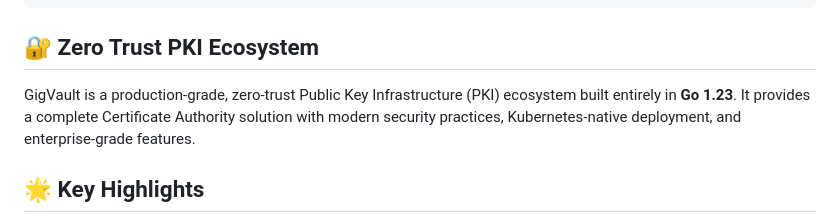
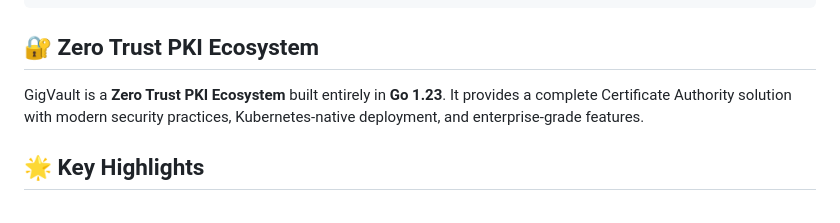
Before and after one commit to gigvault/.github, a Markdown page: README.md, the part around the change. Rendered like a GitHub page.

Commit message:
docs: update tagline to 'Zero Trust PKI Ecosystem'

```diff
--- a/README.md
+++ b/README.md
@@ -16,7 +16,7 @@
 
 ## 🔐 Zero Trust PKI Ecosystem
 
-GigVault is a production-grade, zero-trust Public Key Infrastructure (PKI) ecosystem built entirely in **Go 1.23**. It provides a complete Certificate Authority solution with modern security practices, Kubernetes-native deployment, and enterprise-grade features.
+GigVault is a **Zero Trust PKI Ecosystem** built entirely in **Go 1.23**. It provides a complete Certificate Authority solution with modern security practices, Kubernetes-native deployment, and enterprise-grade features.
 
 ## 🌟 Key Highlights
 
```
